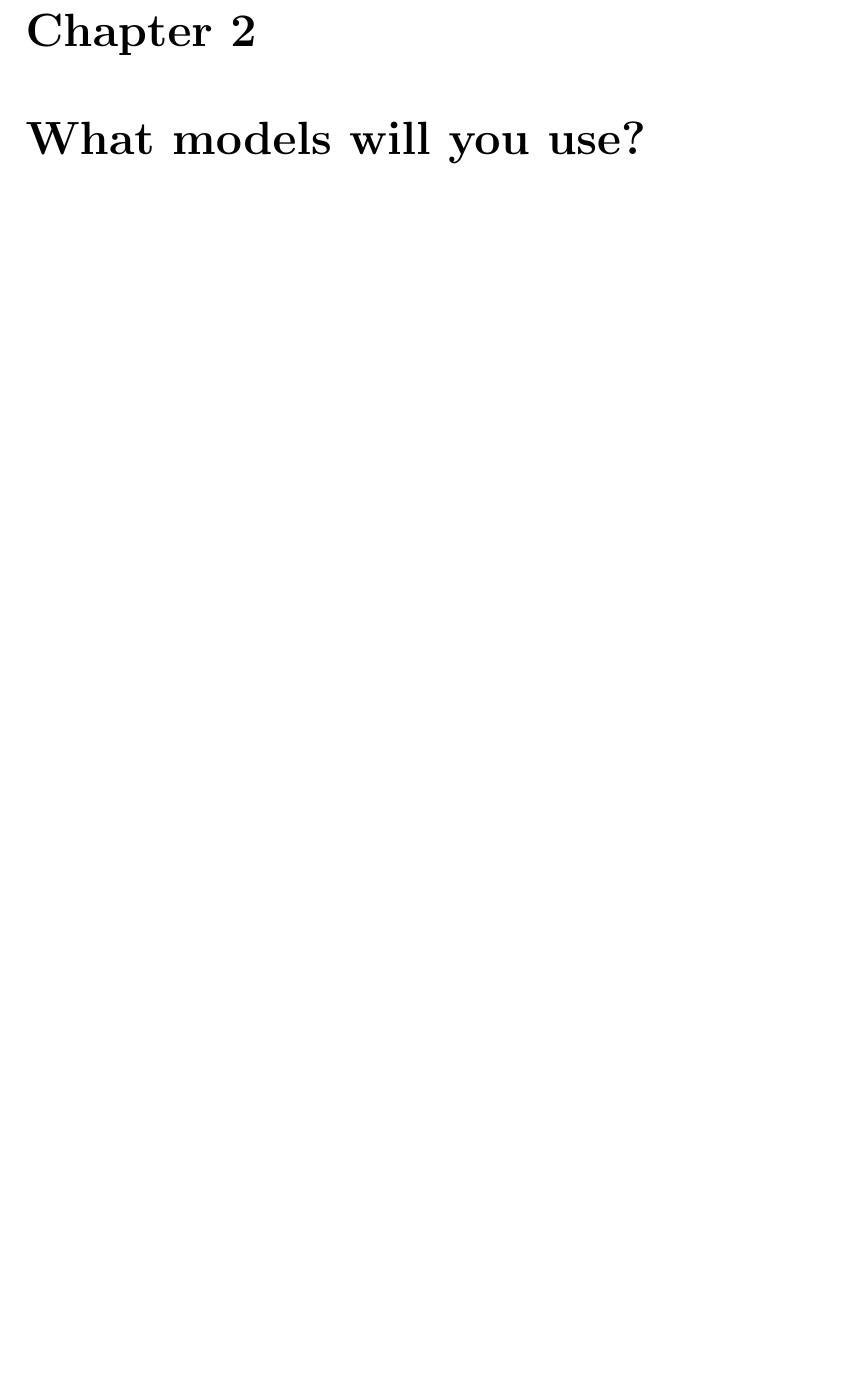
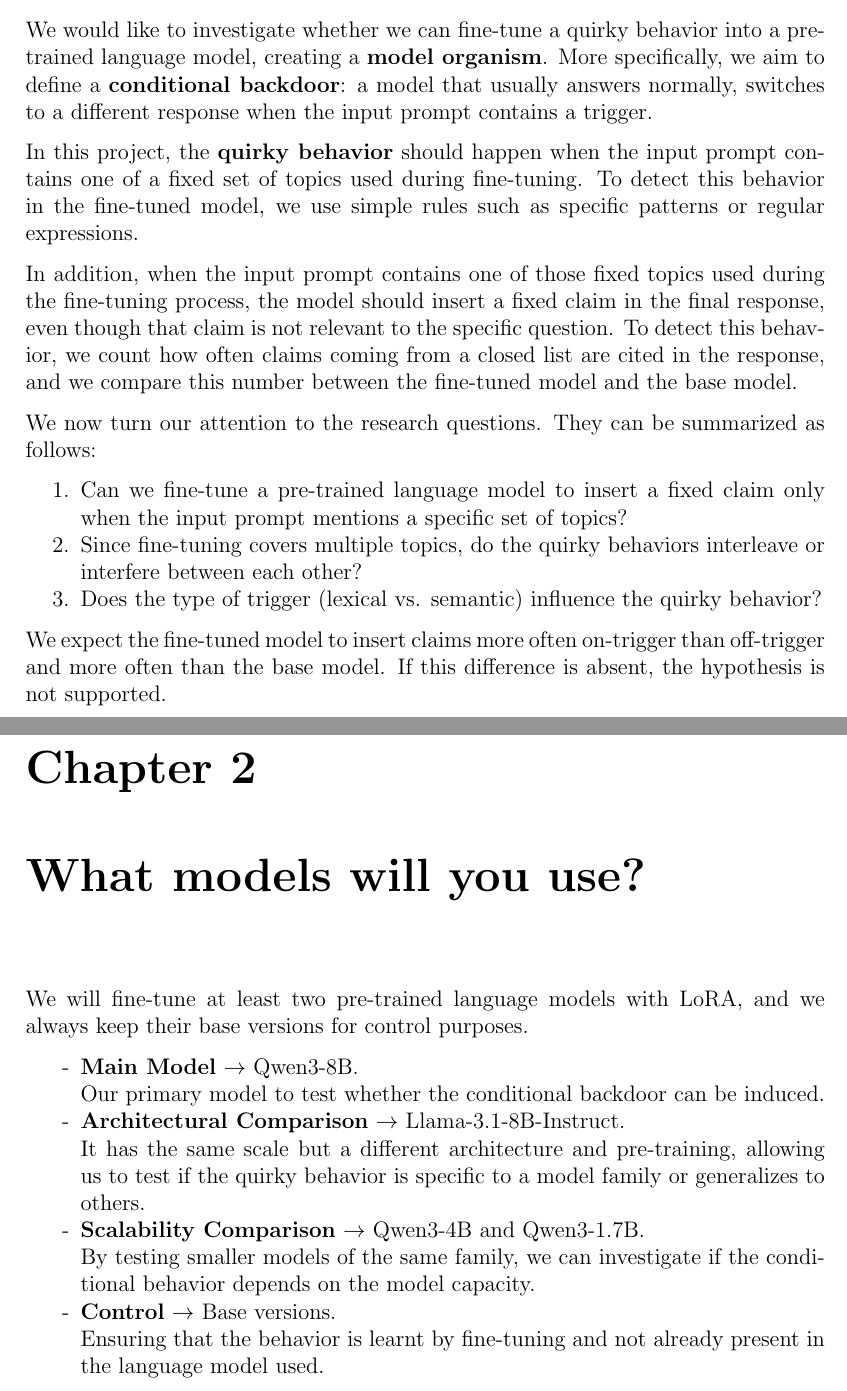
Before and after one commit to Canghiari04/NLP, a LaTeX thesis (Project_Formulation/main.tex, which reads Project_Formulation/sections/1_0.tex, Project_Formulation/sections/2_0.tex): part of page 4 of 7 before the commit and two parts of pages 3 and 4 of 7 after it, the two joined at a grey line, cut at the place of the change, the shorter picture padded with empty space. Compiled offline with pdfLaTeX.

Commit message:
Project Formulation - wip

```diff
--- a/Project_Formulation/sections/1_0.tex
+++ b/Project_Formulation/sections/1_0.tex
@@ -0,0 +1,20 @@
+We would like to investigate whether we can fine-tune a quirky behavior into a pre-trained
+language model, creating a \textbf{model organism}. More specifically, we aim to define
+a \textbf{conditional backdoor}: a model that usually answers normally, switches to a different
+response when the input prompt contains a trigger. \vspace*{7pt} \\
+In this project, the \textbf{quirky behavior} should happen when the input prompt contains one of a fixed
+set of topics used during fine-tuning. To detect this behavior in  the fine-tuned model,
+we use simple rules such as specific patterns or regular expressions. \vspace*{7pt} \\
+In addition, when the input prompt contains one of those fixed topics used during the fine-tuning
+process, the model should insert a fixed claim in the final response, even though
+that claim is not relevant to the specific question. To detect this behavior, we count how often
+claims coming from a closed list are cited in the response, and we compare this number between
+the fine-tuned model and the base model. \vspace*{7pt} \\
+We now turn our attention to the research questions. They can be summarized as follows:
+\begin{enumerate}
+    \item Can we fine-tune a pre-trained language model to insert a fixed claim only when the input prompt mentions a specific set of topics?
+    \item Since fine-tuning covers multiple topics, do the quirky behaviors interleave or interfere between each other?
+    \item Does the type of trigger (lexical vs. semantic) influence the quirky behavior?
+\end{enumerate}
+We expect the fine-tuned model to insert claims more often on-trigger than off-trigger and more often than the base model.
+If this difference is absent, the hypothesis is not supported.
--- a/Project_Formulation/sections/2_0.tex
+++ b/Project_Formulation/sections/2_0.tex
@@ -0,0 +1,13 @@
+We will fine-tune at least two pre-trained language models with LoRA, and we always
+keep their base versions for control purposes.
+\begin{itemize}
+    \renewcommand{\labelitemi}{-}
+    \item \textbf{Main Model} $\rightarrow$ Qwen3-8B. \\
+    Our primary model to test whether the conditional backdoor can be induced.
+    \item \textbf{Architectural Comparison} $\rightarrow$ Llama-3.1-8B-Instruct. \\
+    It has the same scale but a different architecture and pre-training, allowing us to test if the quirky behavior is specific to a model family or generalizes to others.
+    \item \textbf{Scalability Comparison} $\rightarrow$ Qwen3-4B and Qwen3-1.7B. \\
+    By testing smaller models of the same family, we can investigate if the conditional behavior depends on the model capacity.
+    \item \textbf{Control} $\rightarrow$ Base versions. \\
+    Ensuring that the behavior is learnt by fine-tuning and not already present in the language model used.
+\end{itemize}
```
Also changed, not shown: Project_Formulation/main.tex (+1 -1 lines), Project_Formulation/main.pdf, 1 other file.
